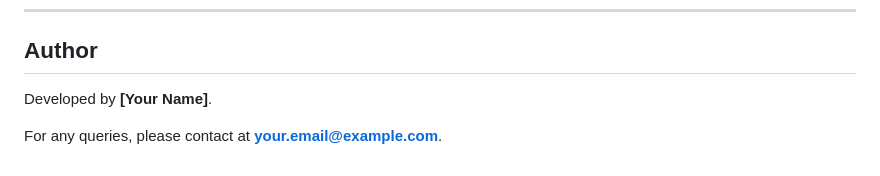
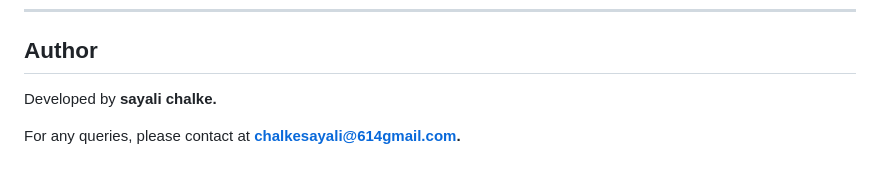
Before and after one commit to Sayalichalke44/HR_department, a Markdown page: README.md, the part around the change. Drawn GitHub-style.

```diff
--- a/README.md
+++ b/README.md
@@ -193,6 +193,6 @@ urlpatterns = [
 
 ## Author
 
-Developed by **[Your Name]**.
+Developed by **sayali chalke.**
 
-For any queries, please contact at **your.email@example.com**.
+For any queries, please contact at **chalkesayali@614gmail.com.**
```
